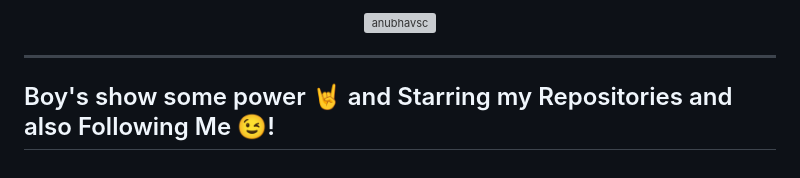
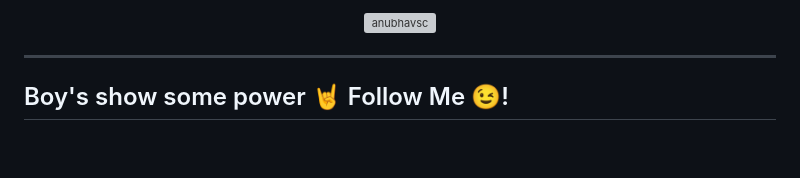
Before and after one commit to AnubhavSC/AnubhavSC, a Markdown page: README.md, the part around the change. Rendered like a GitHub page; grey boxes are pictures that could not be loaded.

```diff
--- a/README.md
+++ b/README.md
@@ -89,5 +89,5 @@
 </p>
 <hr>
 <div>
-  <h2>Boy's show some power 🤘 and Starring my Repositories and also Following Me 😉!</h2>
+  <h2>Boy's show some power 🤘 Follow Me 😉!</h2>
 </div>
```
